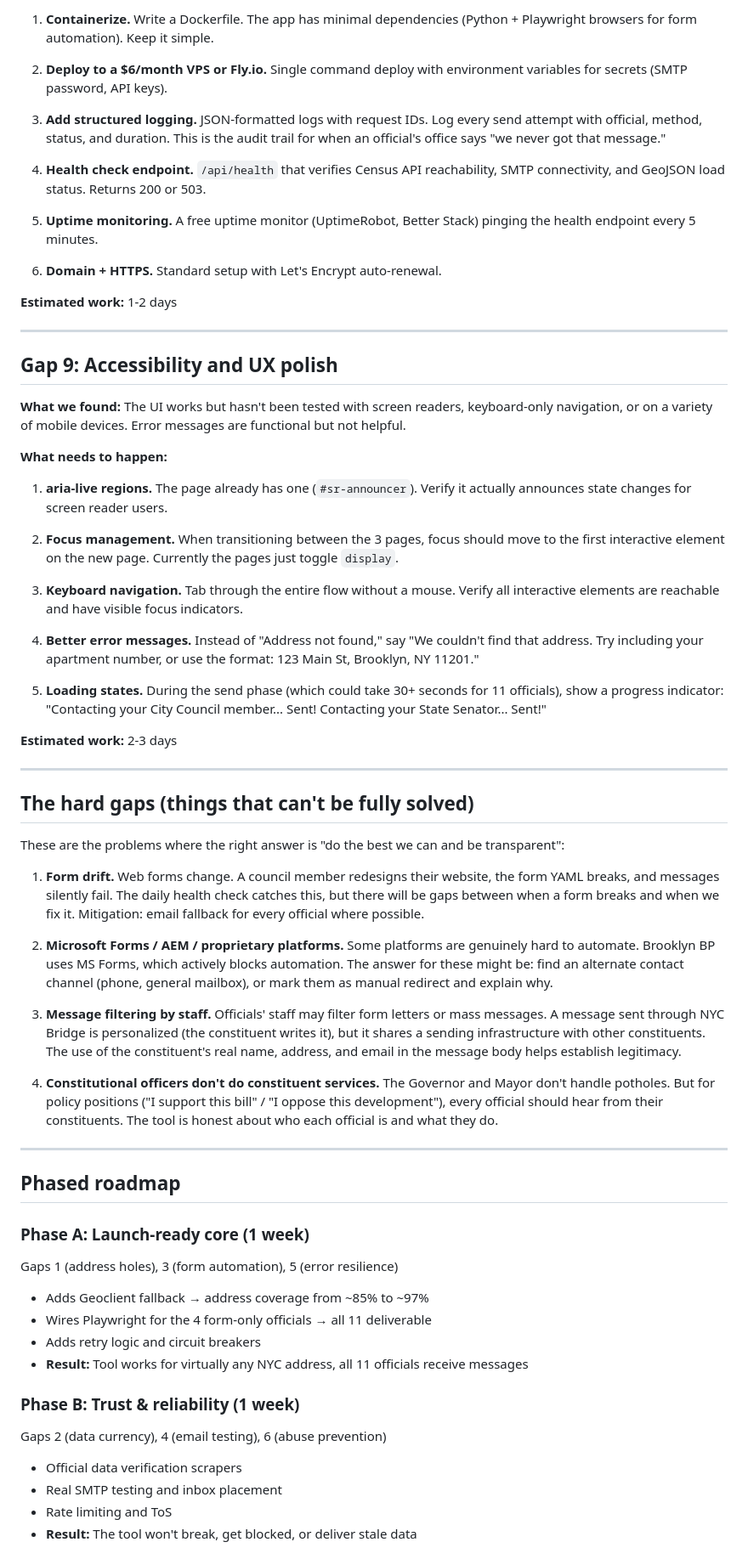
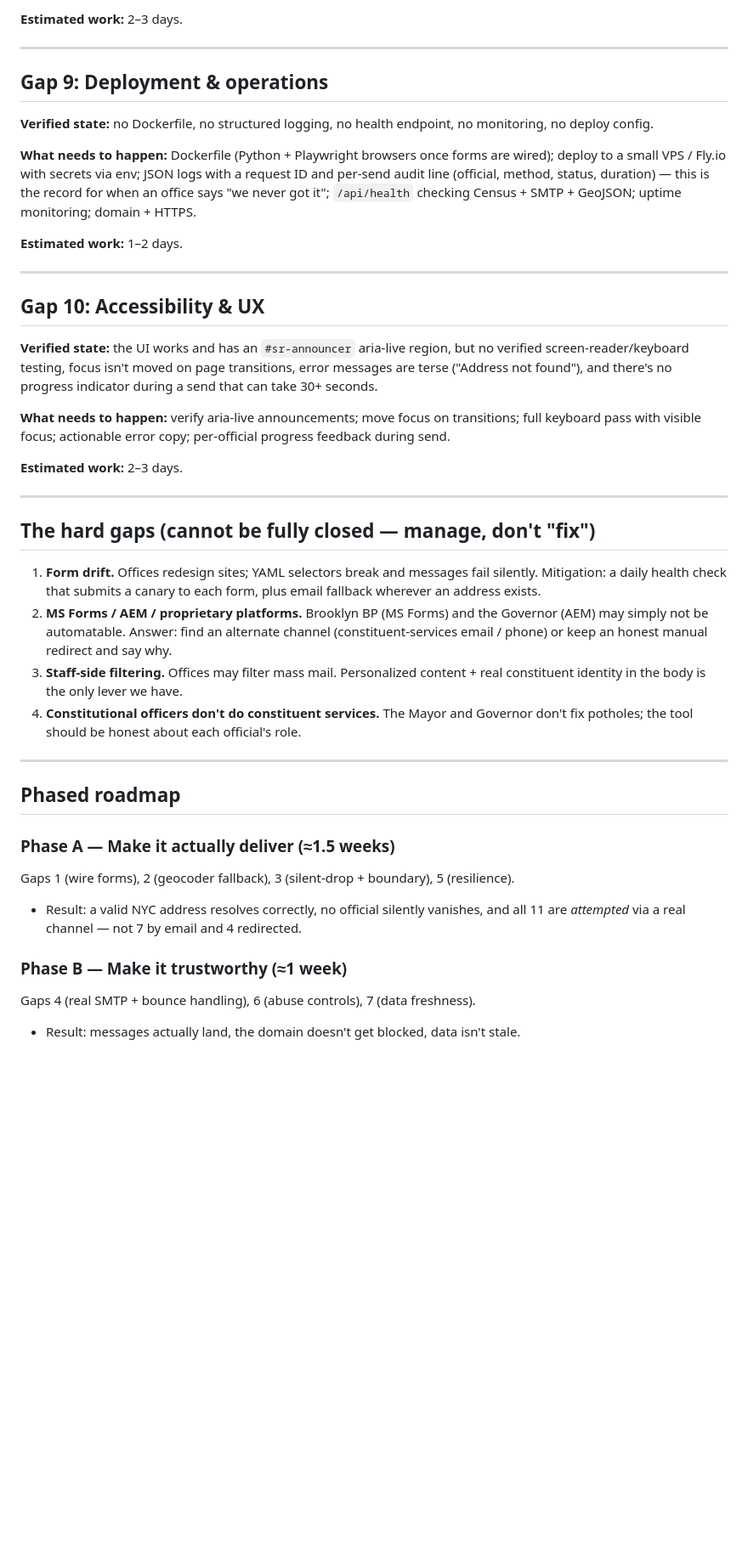
Before and after one commit to elliotreich/tellcityhall.nyc-public, a Markdown page: CLOSING_THE_GAP.md, the part around one of its changes. Shown at 85% size. GitHub-like rendering; blank space fills up the shorter version.

```diff
--- a/CLOSING_THE_GAP.md
+++ b/CLOSING_THE_GAP.md
@@ -160,67 +226,66 @@ I tested 17 NYC addresses across different formats, boroughs, and edge cases. 11
 
-1. **Containerize.** Write a Dockerfile. The app has minimal dependencies (Python + Playwright browsers for form automation). Keep it simple.
-
-2. **Deploy to a $6/month VPS or Fly.io.** Single command deploy with environment variables for secrets (SMTP password, API keys).
-
-3. **Add structured logging.** JSON-formatted logs with request IDs. Log every send attempt with official, method, status, and duration. This is the audit trail for when an official's office says "we never got that message."
-
-4. **Health check endpoint.** `/api/health` that verifies Census API reachability, SMTP connectivity, and GeoJSON load status. Returns 200 or 503.
-
-5. **Uptime monitoring.** A free uptime monitor (UptimeRobot, Better Stack) pinging the health endpoint every 5 minutes.
-
-6. **Domain + HTTPS.** Standard setup with Let's Encrypt auto-renewal.
-
-**Estimated work:** 1-2 days
+**Estimated work:** 2–3 days.
 
 ---
 
-## Gap 9: Accessibility and UX polish
+## Gap 9: Deployment & operations
 
-**What we found:** The UI works but hasn't been tested with screen readers, keyboard-only navigation, or on a variety of mobile devices. Error messages are functional but not helpful.
+**Verified state:** no Dockerfile, no structured logging, no health endpoint,
+no monitoring, no deploy config.
 
-**What needs to happen:**
+**What needs to happen:** Dockerfile (Python + Playwright browsers once forms
+are wired); deploy to a small VPS / Fly.io with secrets via env; JSON logs with
+a request ID and per-send audit line (official, method, status, duration) — this
+is the record for when an office says "we never got it"; `/api/health` checking
+Census + SMTP + GeoJSON; uptime monitoring; domain + HTTPS.
 
-1. **aria-live regions.** The page already has one (`#sr-announcer`). Verify it actually announces state changes for screen reader users.
-
-2. **Focus management.** When transitioning between the 3 pages, focus should move to the first interactive element on the new page. Currently the pages just toggle `display`.
-
-3. **Keyboard navigation.** Tab through the entire flow without a mouse. Verify all interactive elements are reachable and have visible focus indicators.
-
-4. **Better error messages.** Instead of "Address not found," say "We couldn't find that address. Try including your apartment number, or use the format: 123 Main St, Brooklyn, NY 11201."
-
-5. **Loading states.** During the send phase (which could take 30+ seconds for 11 officials), show a progress indicator: "Contacting your City Council member... Sent! Contacting your State Senator... Sent!"
-
-**Estimated work:** 2-3 days
+**Estimated work:** 1–2 days.
 
 ---
 
-## The hard gaps (things that can't be fully solved)
+## Gap 10: Accessibility & UX
 
-These are the problems where the right answer is "do the best we can and be transparent":
+**Verified state:** the UI works and has an `#sr-announcer` aria-live region,
+but no verified screen-reader/keyboard testing, focus isn't moved on page
+transitions, error messages are terse ("Address not found"), and there's no
+progress indicator during a send that can take 30+ seconds.
 
-1. **Form drift.** Web forms change. A council member redesigns their website, the form YAML breaks, and messages silently fail. The daily health check catches this, but there will be gaps between when a form breaks and when we fix it. Mitigation: email fallback for every official where possible.
+**What needs to happen:** verify aria-live announcements; move focus on
+transitions; full keyboard pass with visible focus; actionable error copy;
+per-official progress feedback during send.
 
-2. **Microsoft Forms / AEM / proprietary platforms.** Some platforms are genuinely hard to automate. Brooklyn BP uses MS Forms, which actively blocks automation. The answer for these might be: find an alternate contact channel (phone, general mailbox), or mark them as manual redirect and explain why.
+**Estimated work:** 2–3 days.
 
-3. **Message filtering by staff.** Officials' staff may filter form letters or mass messages. A message sent through NYC Bridge is personalized (the constituent writes it), but it shares a sending infrastructure with other constituents. The use of the constituent's real name, address, and email in the message body helps establish legitimacy.
+---
 
-4. **Constitutional officers don't do constituent services.** The Governor and Mayor don't handle potholes. But for policy positions ("I support this bill" / "I oppose this development"), every official should hear from their constituents. The tool is honest about who each official is and what they do.
+## The hard gaps (cannot be fully closed — manage, don't "fix")
+
+1. **Form drift.** Offices redesign sites; YAML selectors break and messages
+   fail silently. Mitigation: a daily health check that submits a canary to each
+   form, plus email fallback wherever an address exists.
+2. **MS Forms / AEM / proprietary platforms.** Brooklyn BP (MS Forms) and the
+   Governor (AEM) may simply not be automatable. Answer: find an alternate
+   channel (constituent-services email / phone) or keep an honest manual
+   redirect and say why.
+3. **Staff-side filtering.** Offices may filter mass mail. Personalized
+   content + real constituent identity in the body is the only lever we have.
+4. **Constitutional officers don't do constituent services.** The Mayor and
+   Governor don't fix potholes; the tool should be honest about each official's
+   role.
 
 ---
 
 ## Phased roadmap
 
-### Phase A: Launch-ready core (1 week)
-Gaps 1 (address holes), 3 (form automation), 5 (error resilience)
-- Adds Geoclient fallback → address coverage from ~85% to ~97%
-- Wires Playwright for the 4 form-only officials → all 11 deliverable
-- Adds retry logic and circuit breakers
-- **Result:** Tool works for virtually any NYC address, all 11 officials receive messages
+### Phase A — Make it actually deliver (≈1.5 weeks)
+Gaps 1 (wire forms), 2 (geocoder fallback), 3 (silent-drop + boundary), 5
+(resilience).
+- Result: a valid NYC address resolves correctly, no official silently
+  vanishes, and all 11 are *attempted* via a real channel — not 7 by email and
+  4 redirected.
 
-### Phase B: Trust & reliability (1 week)
-Gaps 2 (data currency), 4 (email testing), 6 (abuse prevention)
-- Official data verification scrapers
-- Real SMTP testing and inbox placement
-- Rate limiting and ToS
-- **Result:** The tool won't break, get blocked, or deliver stale data
+### Phase B — Make it trustworthy (≈1 week)
+Gaps 4 (real SMTP + bounce handling), 6 (abuse controls), 7 (data freshness).
+- Result: messages actually land, the domain doesn't get blocked, data isn't
+  stale.
 
```
Also changed, not shown: other parts of CLOSING_THE_GAP.md (+193 -123 lines).
